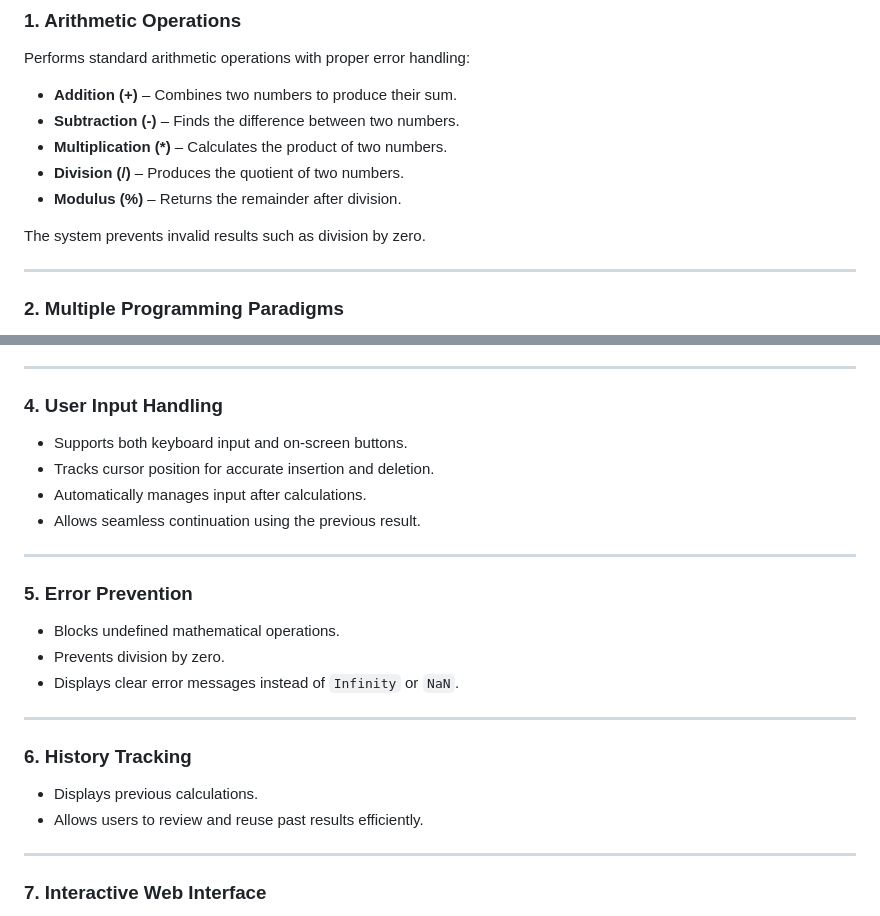
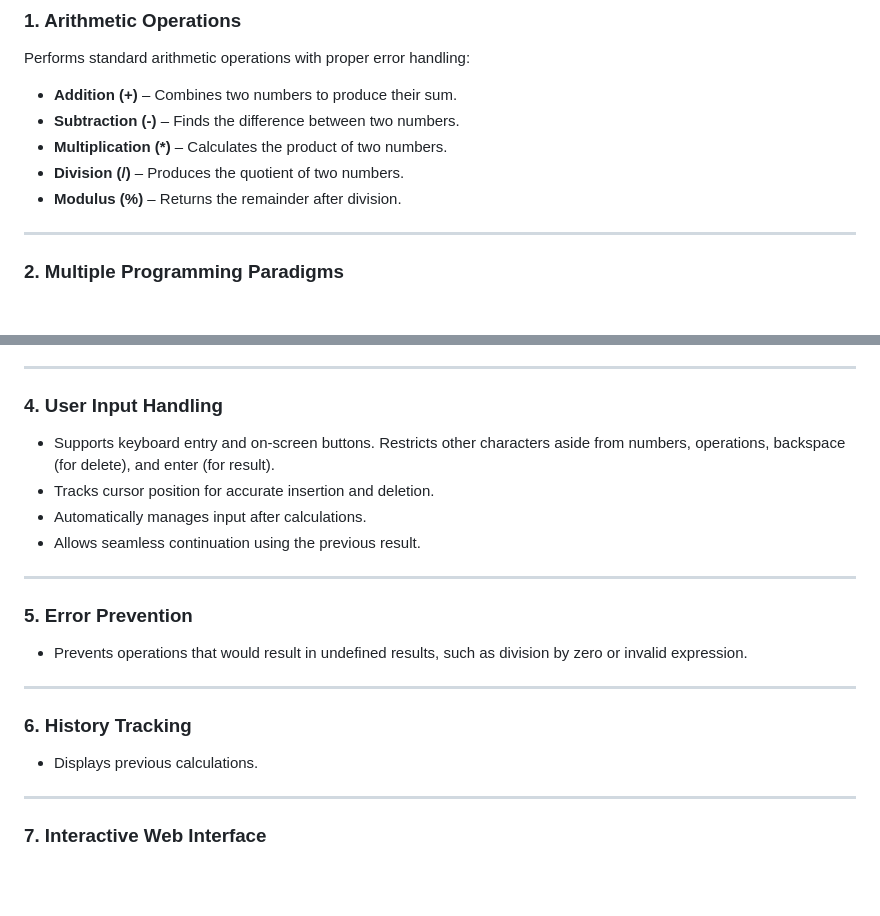
Before and after one commit to rhxhel/Paradigm-Calculator, a Markdown page: README.md, 2 parts joined by grey strips. Drawn GitHub-style; blank space fills up the shorter version.

Commit message:
Update README for clarity on input and error handling
Clarified error prevention and user input handling sections in README.

```diff
--- a/README.md
+++ b/README.md
@@ -44,8 +44,6 @@ Performs standard arithmetic operations with proper error handling:
 - **Division (/)** – Produces the quotient of two numbers.
 - **Modulus (%)** – Returns the remainder after division.
 
-The system prevents invalid results such as division by zero.
-
 ---
 
 ### 2. Multiple Programming Paradigms
@@ -85,7 +83,7 @@ This allows easy comparison between different measurement systems.
 
 ### 4. User Input Handling
 
-- Supports both keyboard input and on-screen buttons.
+- Supports keyboard entry and on-screen buttons. Restricts other characters aside from numbers, operations, backspace (for delete), and enter (for result).
 - Tracks cursor position for accurate insertion and deletion.
 - Automatically manages input after calculations.
 - Allows seamless continuation using the previous result.
@@ -94,16 +92,13 @@ This allows easy comparison between different measurement systems.
 
 ### 5. Error Prevention
 
-- Blocks undefined mathematical operations.
-- Prevents division by zero.
-- Displays clear error messages instead of `Infinity` or `NaN`.
+- Prevents operations that would result in undefined results, such as division by zero or invalid expression.
 
 ---
 
 ### 6. History Tracking
 
 - Displays previous calculations.
-- Allows users to review and reuse past results efficiently.
 
 ---
 
```
